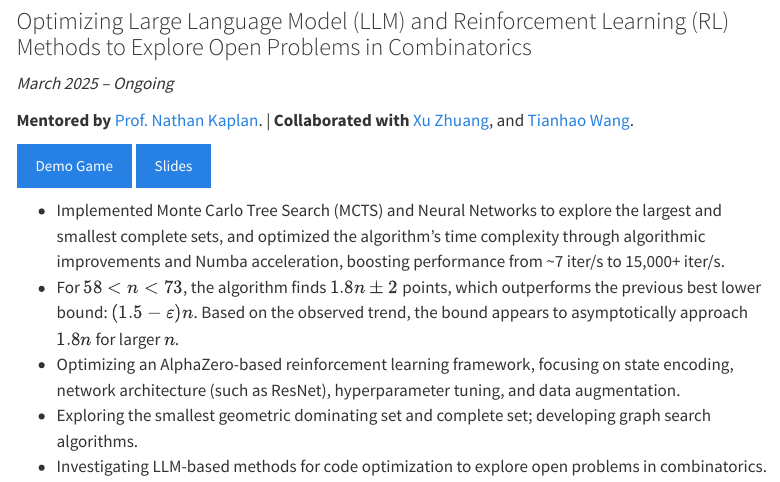
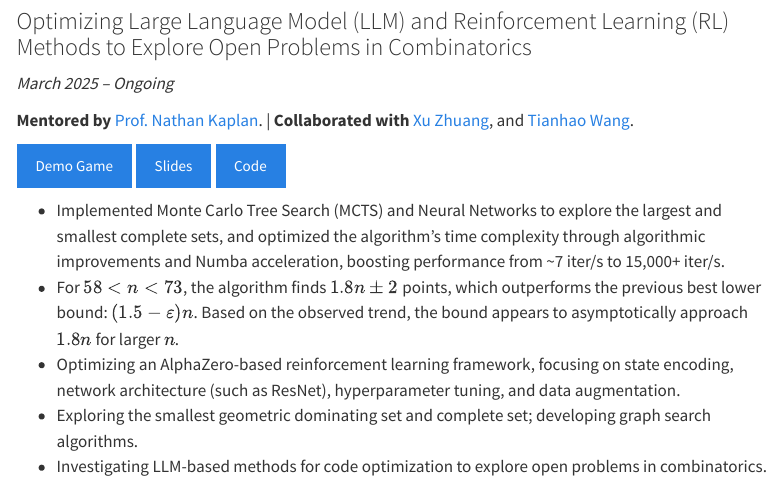
Before and after one commit to luoninz1/luoninz1.github.io, a Quarto document (research.qmd): the page in a window 1100 px wide, from 80 px down. Rendered offline with R 4.5, knitr and Pandoc in place of Quarto, with nearby package versions; menus at the side of the page are left out.

Commit message:
update code

```diff
--- a/research.qmd
+++ b/research.qmd
@@ -8,7 +8,7 @@ title: "Research"
 **Mentored by** [Prof. Nathan Kaplan](https://www.math.uci.edu/~nckaplan/). | **Collaborated with** [Xu Zhuang](https://zxmath.github.io/), and [Tianhao Wang](https://tianhaow.github.io/).
 
 
-[Demo Game](https://luoninz1.github.io/N3il_Board_Game/){.btn .btn-primary .me-2} [Slides](N3il_Slides.pdf){.btn .btn-primary}
+[Demo Game](https://luoninz1.github.io/N3il_Board_Game/){.btn .btn-primary .me-2} [Slides](N3il_Slides.pdf){.btn .btn-primary .me-2} [Code](https://github.com/luoninz1/MCTS4N3ILP){.btn .btn-primary}
 
 - Implemented Monte Carlo Tree Search (MCTS) and Neural Networks to explore the largest and smallest complete sets, and optimized the algorithm’s time complexity through algorithmic improvements and Numba acceleration, boosting performance from ~7 iter/s to 15,000+ iter/s.
 - For $58<n<73$, the algorithm finds **$1.8n \pm 2$** points, which outperforms the previous best lower bound: $(1.5 - \varepsilon) n$. Based on the observed trend, the bound appears to asymptotically approach $1.8n$ for larger $n$.
```
